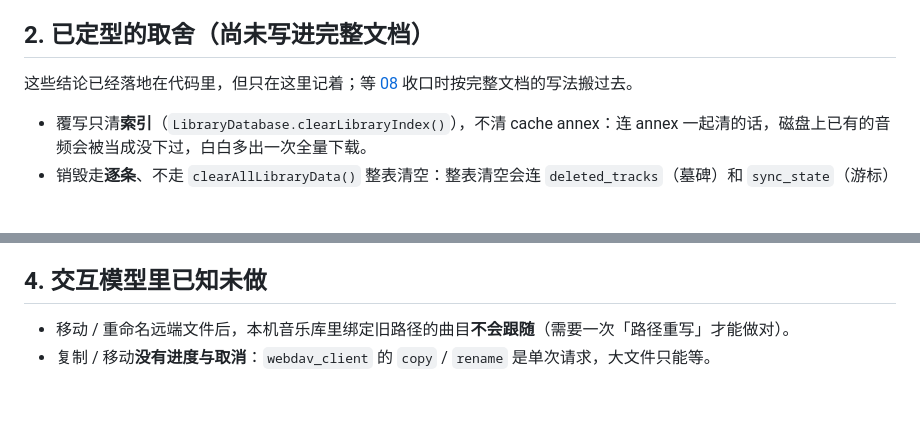
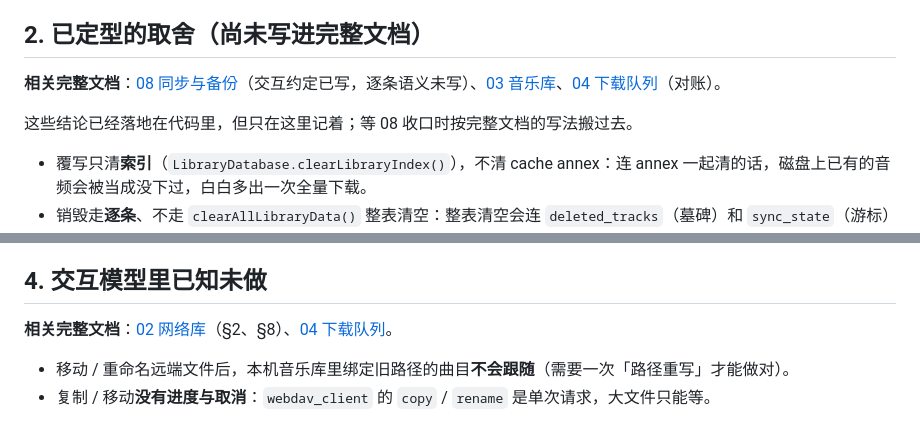
Before and after one commit to SenkjM/Webdav_Media_Manager, a Markdown page: docs/99-IN-PROGRESS.md, 2 parts joined by grey strips. Drawn GitHub-style; blank space fills up the shorter version.

Commit message:
docs: 补齐 99 各条指向完整文档的链接
按文档体系规则，99 里每一条都要给出指向相关完整文档的链接。§2 补 08 / 03 / 04，§4 补 02 / 04，新结构每节现在都有指向。

```diff
--- a/docs/99-IN-PROGRESS.md
+++ b/docs/99-IN-PROGRESS.md
@@ -24,7 +24,9 @@
 
 ## 2. 已定型的取舍（尚未写进完整文档）
 
-这些结论已经落地在代码里，但只在这里记着；等 [08](08-SYNC-AND-BACKUP.md) 收口时按完整文档的写法搬过去。
+**相关完整文档**：[08 同步与备份](08-SYNC-AND-BACKUP.md)（交互约定已写，逐条语义未写）、[03 音乐库](03-MUSIC-LIBRARY.md)、[04 下载队列](04-DOWNLOAD-QUEUE.md)（对账）。
+
+这些结论已经落地在代码里，但只在这里记着；等 08 收口时按完整文档的写法搬过去。
 
 - 覆写只清**索引**（`LibraryDatabase.clearLibraryIndex()`），不清 cache annex：连 annex 一起清的话，磁盘上已有的音频会被当成没下过，白白多出一次全量下载。
 - 销毁走**逐条**、不走 `clearAllLibraryData()` 整表清空：整表清空会连 `deleted_tracks`（墓碑）和 `sync_state`（游标）一起抹掉，云端永远收不到删除记录，下次同步还会把整库拉回来。顺序固定为**先墓碑、后删行**（`LibraryService.destroyTracks`），中途被杀掉留下的中间态是安全的。
@@ -46,6 +48,8 @@
 - 流式**不得**顺手入队下载（[09 §4](09-MISC.md) 陷阱表：不要在播放路径上偷偷入队下载）。
 
 ## 4. 交互模型里已知未做
+
+**相关完整文档**：[02 网络库](02-NETWORK-LIBRARY.md)（§2、§8）、[04 下载队列](04-DOWNLOAD-QUEUE.md)。
 
 - 移动 / 重命名远端文件后，本机音乐库里绑定旧路径的曲目**不会跟随**（需要一次「路径重写」才能做对）。
 - 复制 / 移动**没有进度与取消**：`webdav_client` 的 `copy` / `rename` 是单次请求，大文件只能等。
```
